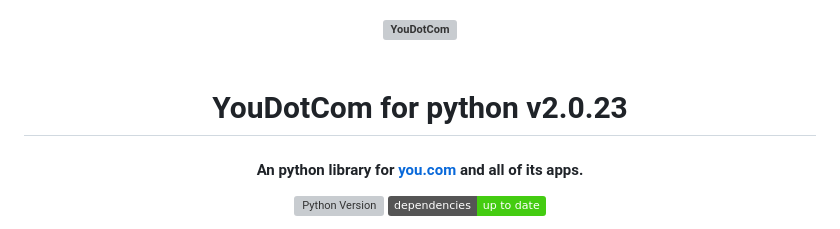
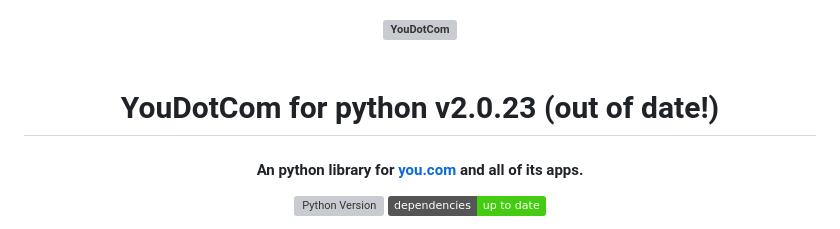
Before and after one commit to You-OpenSource/You-Python, a Markdown page: README.md, the part around the change. Drawn GitHub-style; badges without logos; grey boxes are pictures that could not be loaded.

```diff
--- a/README.md
+++ b/README.md
@@ -4,7 +4,7 @@
   <a href="https://github.com/SilkePilon/youdotcom/"><img src="https://github.com/SilkePilon/youdotcom/blob/main/youdotcom.png?raw=true" alt="YouDotCom" width="200"></a>
   <br>
   <br>
-  YouDotCom for python v2.0.23
+  YouDotCom for python v2.0.23 (out of date!)
   <br>
 </h1>
 
```
